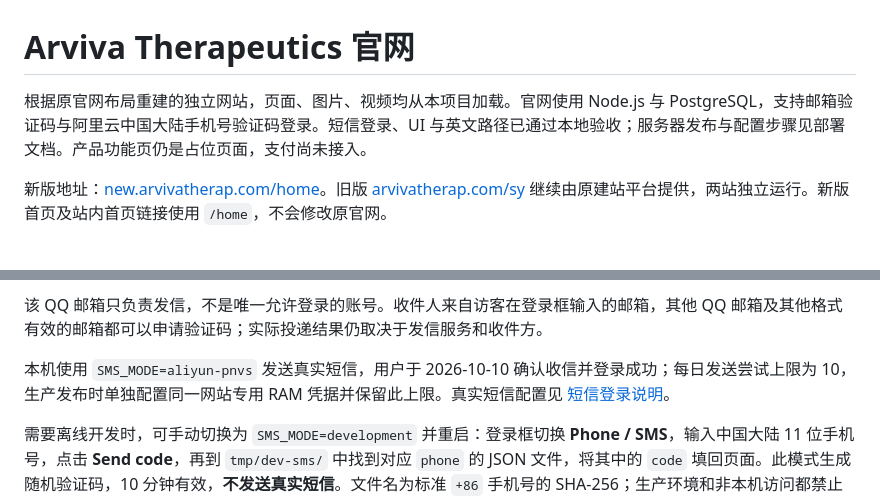
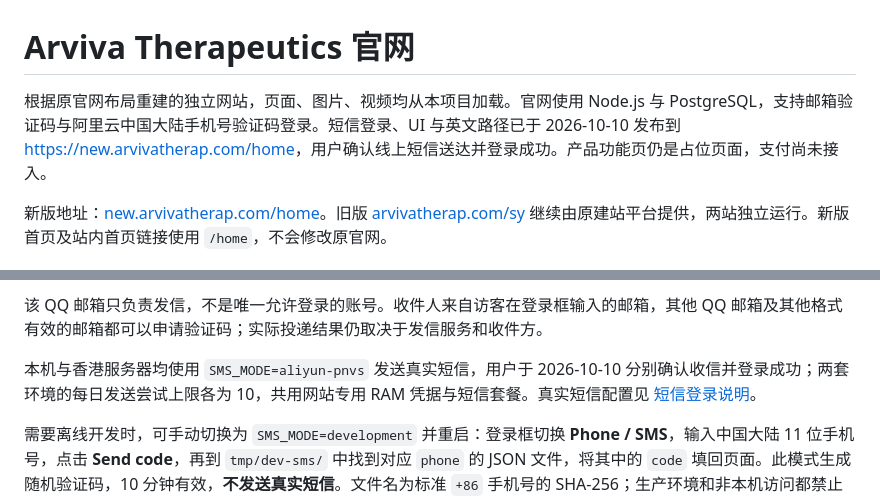
Before and after one commit to liuye10086/enterprise-website, a Markdown page: README.md, 2 parts joined by grey strips. GitHub-like rendering.

```diff
--- a/README.md
+++ b/README.md
@@ -1,6 +1,6 @@
 # Arviva Therapeutics 官网
 
-根据原官网布局重建的独立网站，页面、图片、视频均从本项目加载。官网使用 Node.js 与 PostgreSQL，支持邮箱验证码与阿里云中国大陆手机号验证码登录。短信登录、UI 与英文路径已通过本地验收；服务器发布与配置步骤见部署文档。产品功能页仍是占位页面，支付尚未接入。
+根据原官网布局重建的独立网站，页面、图片、视频均从本项目加载。官网使用 Node.js 与 PostgreSQL，支持邮箱验证码与阿里云中国大陆手机号验证码登录。短信登录、UI 与英文路径已于 2026-10-10 发布到 <https://new.arvivatherap.com/home>，用户确认线上短信送达并登录成功。产品功能页仍是占位页面，支付尚未接入。
 
 新版地址：[new.arvivatherap.com/home](https://new.arvivatherap.com/home)。旧版 [arvivatherap.com/sy](https://arvivatherap.com/sy) 继续由原建站平台提供，两站独立运行。新版首页及站内首页链接使用 `/home`，不会修改原官网。
 
@@ -36,7 +36,7 @@ npm start
 
 该 QQ 邮箱只负责发信，不是唯一允许登录的账号。收件人来自访客在登录框输入的邮箱，其他 QQ 邮箱及其他格式有效的邮箱都可以申请验证码；实际投递结果仍取决于发信服务和收件方。
 
-本机使用 `SMS_MODE=aliyun-pnvs` 发送真实短信，用户于 2026-10-10 确认收信并登录成功；每日发送尝试上限为 10，生产发布时单独配置同一网站专用 RAM 凭据并保留此上限。真实短信配置见 [短信登录说明](docs/sms-login.md)。
+本机与香港服务器均使用 `SMS_MODE=aliyun-pnvs` 发送真实短信，用户于 2026-10-10 分别确认收信并登录成功；两套环境的每日发送尝试上限各为 10，共用网站专用 RAM 凭据与短信套餐。真实短信配置见 [短信登录说明](docs/sms-login.md)。
 
 需要离线开发时，可手动切换为 `SMS_MODE=development` 并重启：登录框切换 **Phone / SMS**，输入中国大陆 11 位手机号，点击 **Send code**，再到 `tmp/dev-sms/` 中找到对应 `phone` 的 JSON 文件，将其中的 `code` 填回页面。此模式生成随机验证码，10 分钟有效，**不发送真实短信**。文件名为标准 `+86` 手机号的 SHA-256；生产环境和非本机访问都禁止使用此模式，未配置时默认为 `disabled`。
 
```
Also changed, not shown: docs/postgresql-deployment.md (+5 -2 lines), docs/sms-login.md (+2 -2 lines).
